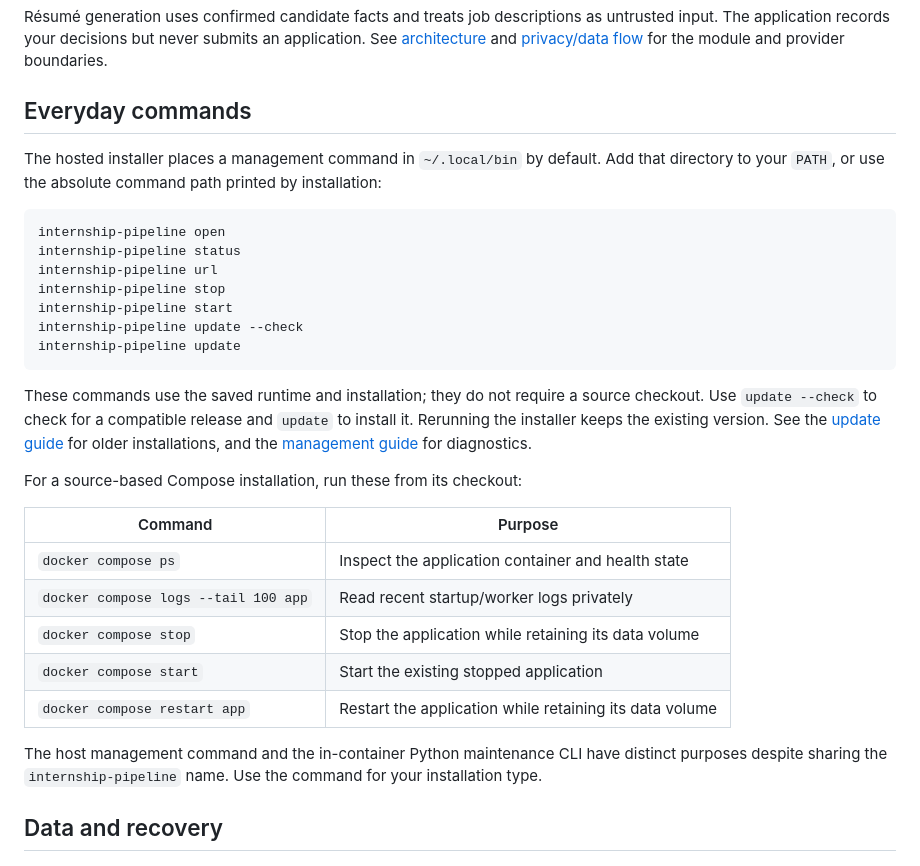
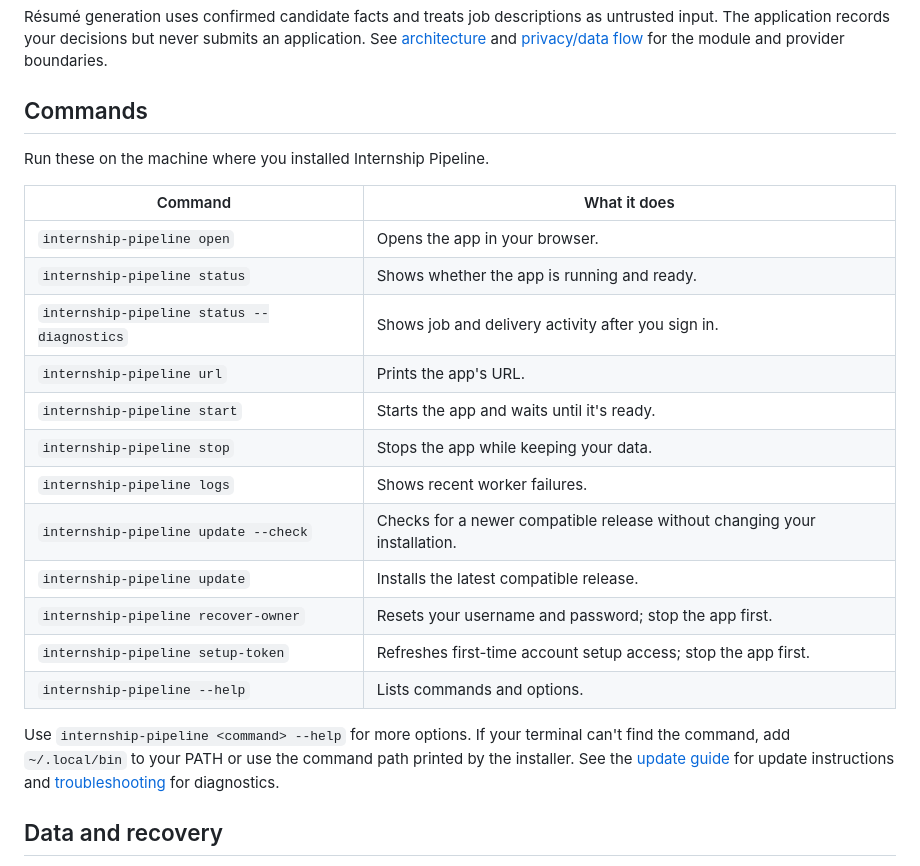
Before and after one commit to Luke-Pitstick/internship-pipeline, a Markdown page: README.md, the part around the change. GitHub-like rendering.

Commit message:
Document app CLI commands in a README table

````diff
--- a/README.md
+++ b/README.md
@@ -132,38 +132,29 @@ The application records your decisions but never submits an application. See
 [architecture](docs/architecture.md) and [privacy/data flow](docs/privacy.md) for the module and
 provider boundaries.
 
-## Everyday commands
+## Commands
 
-The hosted installer places a management command in `~/.local/bin` by default. Add that directory
-to your `PATH`, or use the absolute command path printed by installation:
+Run these on the machine where you installed Internship Pipeline.
 
-```bash
-internship-pipeline open
-internship-pipeline status
-internship-pipeline url
-internship-pipeline stop
-internship-pipeline start
-internship-pipeline update --check
-internship-pipeline update
-```
+| Command | What it does |
+| --- | --- |
+| `internship-pipeline open` | Opens the app in your browser. |
+| `internship-pipeline status` | Shows whether the app is running and ready. |
+| `internship-pipeline status --diagnostics` | Shows job and delivery activity after you sign in. |
+| `internship-pipeline url` | Prints the app's URL. |
+| `internship-pipeline start` | Starts the app and waits until it's ready. |
+| `internship-pipeline stop` | Stops the app while keeping your data. |
+| `internship-pipeline logs` | Shows recent worker failures. |
+| `internship-pipeline update --check` | Checks for a newer compatible release without changing your installation. |
+| `internship-pipeline update` | Installs the latest compatible release. |
+| `internship-pipeline recover-owner` | Resets your username and password; stop the app first. |
+| `internship-pipeline setup-token` | Refreshes first-time account setup access; stop the app first. |
+| `internship-pipeline --help` | Lists commands and options. |
 
-These commands use the saved runtime and installation; they do not require a source checkout.
-Use `update --check` to check for a compatible release and `update` to install it.
-Rerunning the installer keeps the existing version. See the [update guide](docs/cli-updates.md)
-for older installations, and the [management guide](docs/support.md#diagnose-a-running-installation) for diagnostics.
-
-For a source-based Compose installation, run these from its checkout:
-
-| Command | Purpose |
-| --- | --- |
-| `docker compose ps` | Inspect the application container and health state |
-| `docker compose logs --tail 100 app` | Read recent startup/worker logs privately |
-| `docker compose stop` | Stop the application while retaining its data volume |
-| `docker compose start` | Start the existing stopped application |
-| `docker compose restart app` | Restart the application while retaining its data volume |
-
-The host management command and the in-container Python maintenance CLI have distinct purposes
-despite sharing the `internship-pipeline` name. Use the command for your installation type.
+Use `internship-pipeline <command> --help` for more options. If your terminal can't find the
+command, add `~/.local/bin` to your PATH or use the command path printed by the installer.
+See the [update guide](docs/cli-updates.md) for update instructions and
+[troubleshooting](docs/support.md#diagnose-a-running-installation) for diagnostics.
 
 ## Data and recovery
 
````
